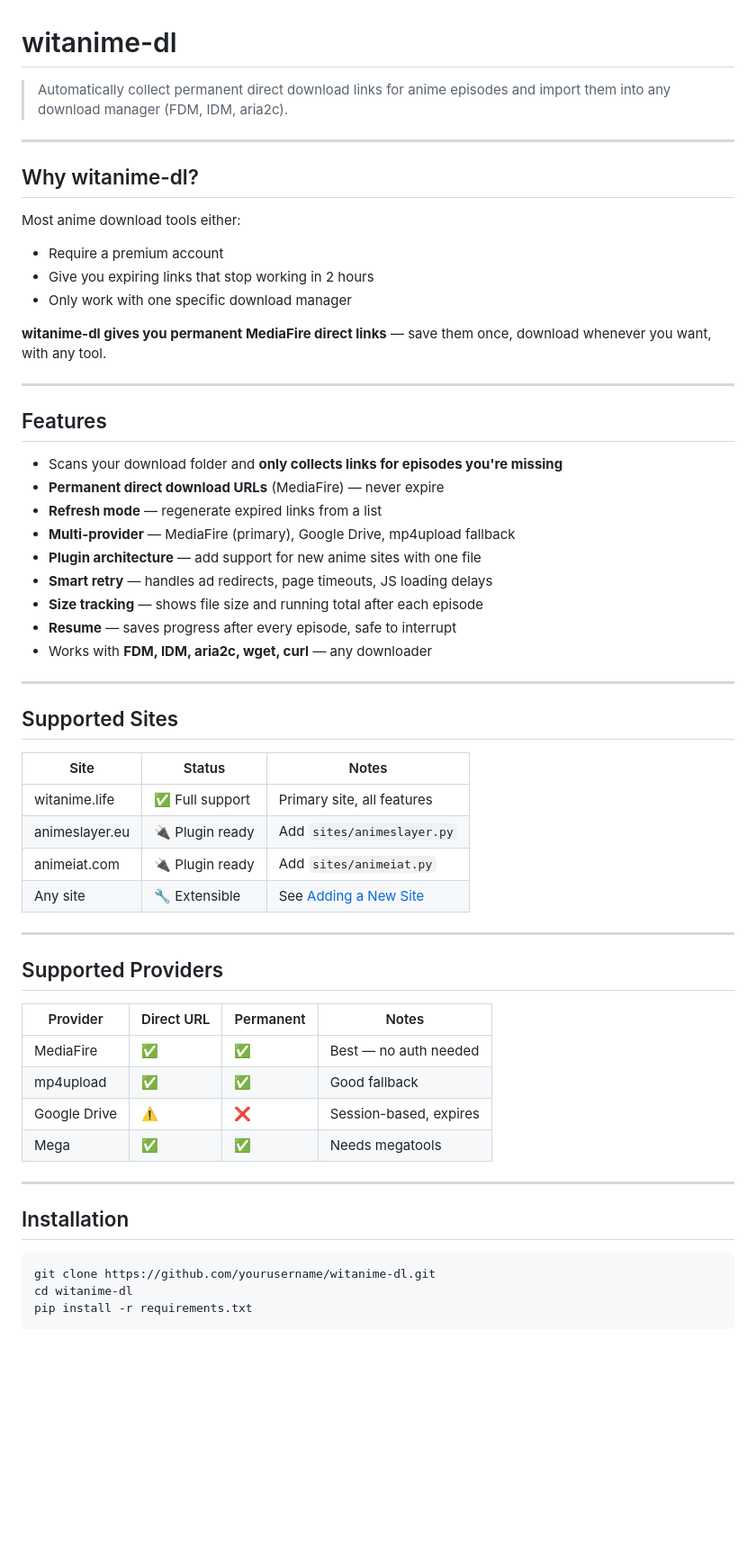
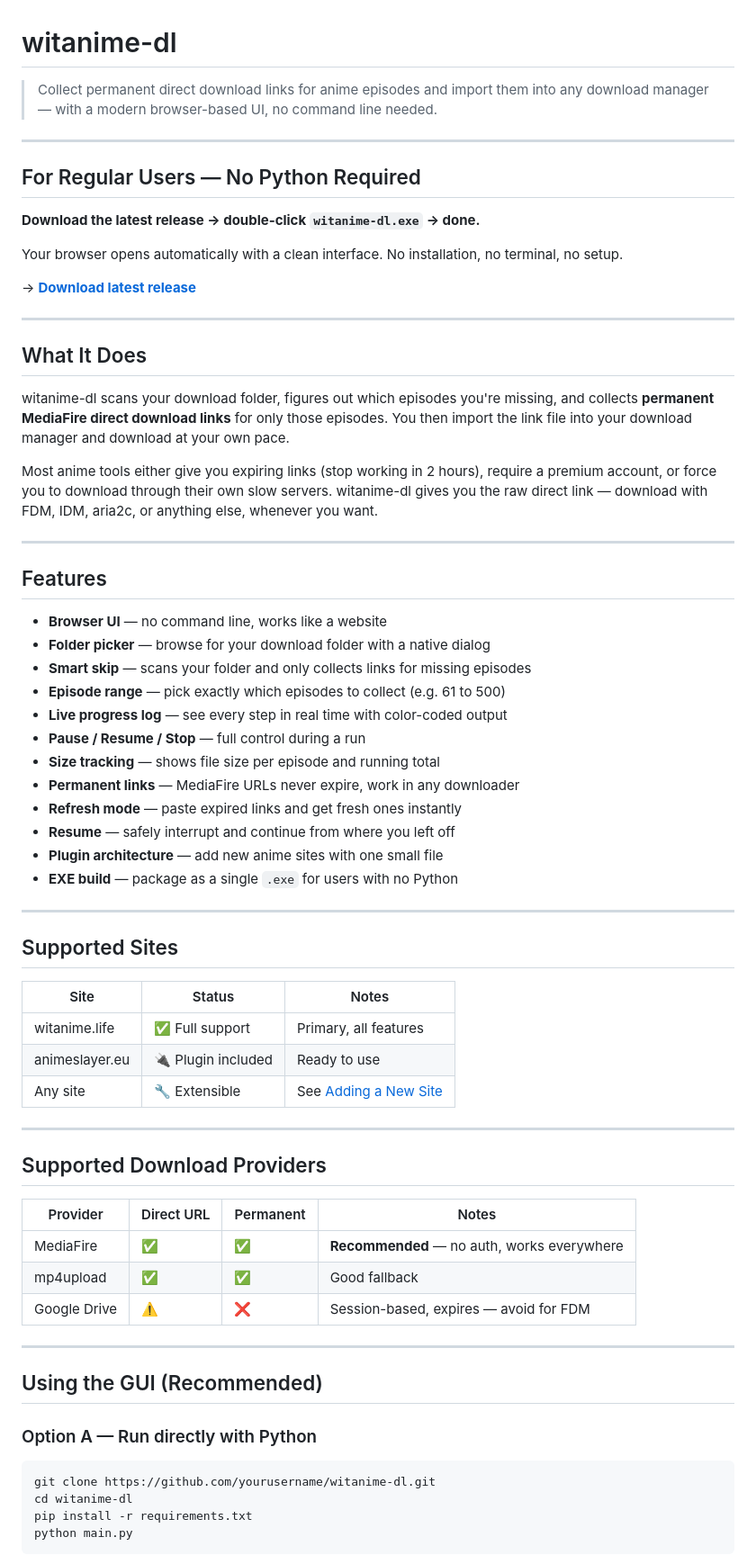
Before and after one commit to youssefghandour/witanime_downloader, a Markdown page: README.md, the part around one of its changes. Shown at 90% size. Drawn GitHub-style; blank space fills up the shorter version.

````diff
--- a/README.md
+++ b/README.md
@@ -1,31 +1,41 @@
 # witanime-dl
 
-> Automatically collect permanent direct download links for anime episodes and import them into any download manager (FDM, IDM, aria2c).
+> Collect permanent direct download links for anime episodes and import them into any download manager — with a modern browser-based UI, no command line needed.
 
 ---
 
-## Why witanime-dl?
+## For Regular Users — No Python Required
 
-Most anime download tools either:
-- Require a premium account
-- Give you expiring links that stop working in 2 hours
-- Only work with one specific download manager
+**Download the latest release → double-click `witanime-dl.exe` → done.**
 
-**witanime-dl gives you permanent MediaFire direct links** — save them once, download whenever you want, with any tool.
+Your browser opens automatically with a clean interface. No installation, no terminal, no setup.
+
+→ **[Download latest release](https://github.com/yourusername/witanime-dl/releases/latest)**
+
+---
+
+## What It Does
+
+witanime-dl scans your download folder, figures out which episodes you're missing, and collects **permanent MediaFire direct download links** for only those episodes. You then import the link file into your download manager and download at your own pace.
+
+Most anime tools either give you expiring links (stop working in 2 hours), require a premium account, or force you to download through their own slow servers. witanime-dl gives you the raw direct link — download with FDM, IDM, aria2c, or anything else, whenever you want.
 
 ---
 
 ## Features
 
-- Scans your download folder and **only collects links for episodes you're missing**
-- **Permanent direct download URLs** (MediaFire) — never expire
-- **Refresh mode** — regenerate expired links from a list
-- **Multi-provider** — MediaFire (primary), Google Drive, mp4upload fallback
-- **Plugin architecture** — add support for new anime sites with one file
-- **Smart retry** — handles ad redirects, page timeouts, JS loading delays
-- **Size tracking** — shows file size and running total after each episode
-- **Resume** — saves progress after every episode, safe to interrupt
-- Works with **FDM, IDM, aria2c, wget, curl** — any downloader
+- **Browser UI** — no command line, works like a website
+- **Folder picker** — browse for your download folder with a native dialog
+- **Smart skip** — scans your folder and only collects links for missing episodes
+- **Episode range** — pick exactly which episodes to collect (e.g. 61 to 500)
+- **Live progress log** — see every step in real time with color-coded output
+- **Pause / Resume / Stop** — full control during a run
+- **Size tracking** — shows file size per episode and running total
+- **Permanent links** — MediaFire URLs never expire, work in any downloader
+- **Refresh mode** — paste expired links and get fresh ones instantly
+- **Resume** — safely interrupt and continue from where you left off
+- **Plugin architecture** — add new anime sites with one small file
+- **EXE build** — package as a single `.exe` for users with no Python
 
 ---
 
@@ -33,29 +43,30 @@ Most anime download tools either:
 
 | Site | Status | Notes |
 |------|--------|-------|
-| witanime.life | ✅ Full support | Primary site, all features |
-| animeslayer.eu | 🔌 Plugin ready | Add `sites/animeslayer.py` |
-| animeiat.com | 🔌 Plugin ready | Add `sites/animeiat.py` |
+| witanime.life | ✅ Full support | Primary, all features |
+| animeslayer.eu | 🔌 Plugin included | Ready to use |
 | Any site | 🔧 Extensible | See [Adding a New Site](#adding-a-new-site) |
 
 ---
 
-## Supported Providers
+## Supported Download Providers
 
 | Provider | Direct URL | Permanent | Notes |
 |----------|-----------|-----------|-------|
-| MediaFire | ✅ | ✅ | Best — no auth needed |
+| MediaFire | ✅ | ✅ | **Recommended** — no auth, works everywhere |
 | mp4upload | ✅ | ✅ | Good fallback |
-| Google Drive | ⚠️ | ❌ | Session-based, expires |
-| Mega | ✅ | ✅ | Needs megatools |
+| Google Drive | ⚠️ | ❌ | Session-based, expires — avoid for FDM |
 
 ---
 
-## Installation
+## Using the GUI (Recommended)
+
+### Option A — Run directly with Python
 
 ```bash
 git clone https://github.com/yourusername/witanime-dl.git
 cd witanime-dl
 pip install -r requirements.txt
+python main.py
 ```
 
````
Also changed, not shown: other parts of README.md (+135 -61 lines).
